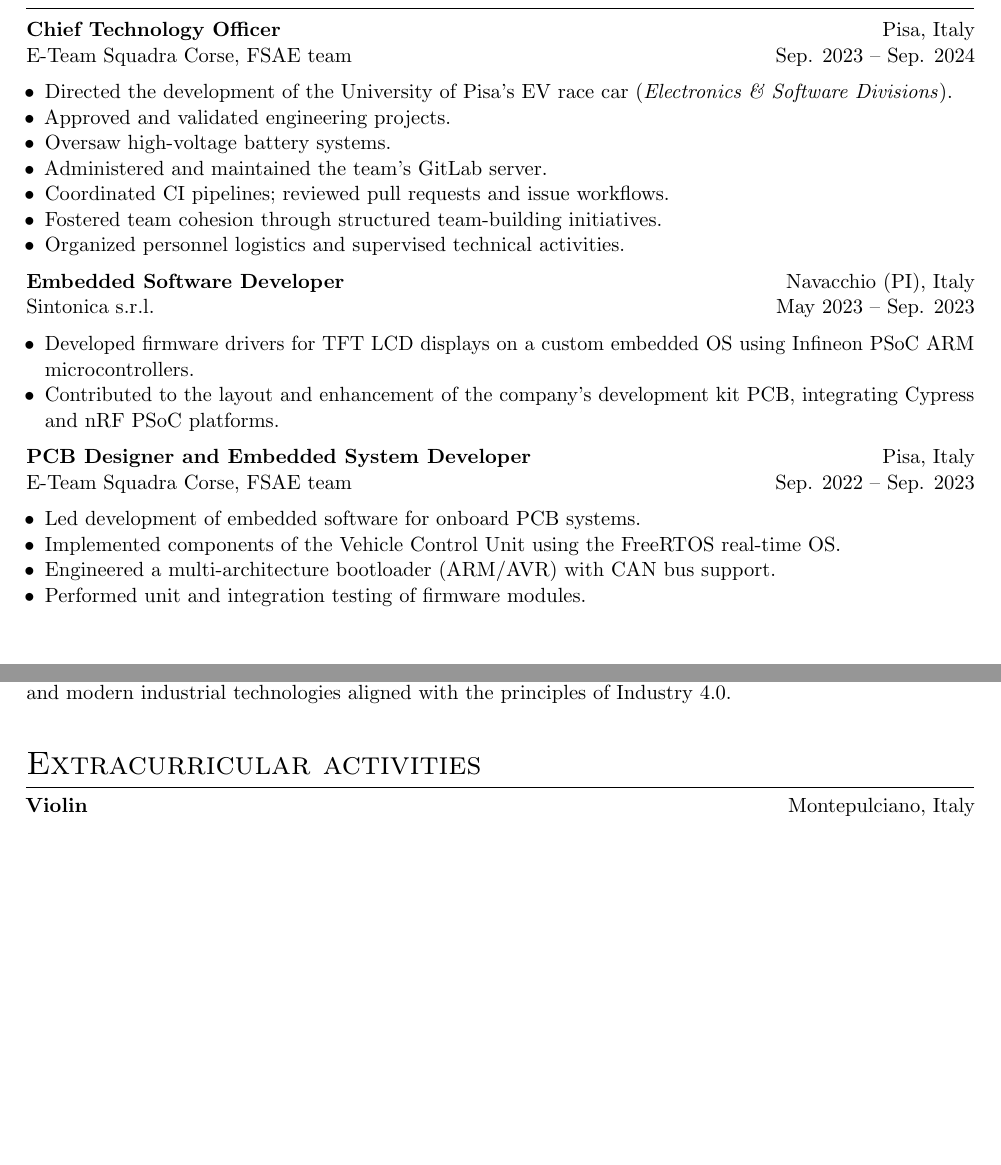
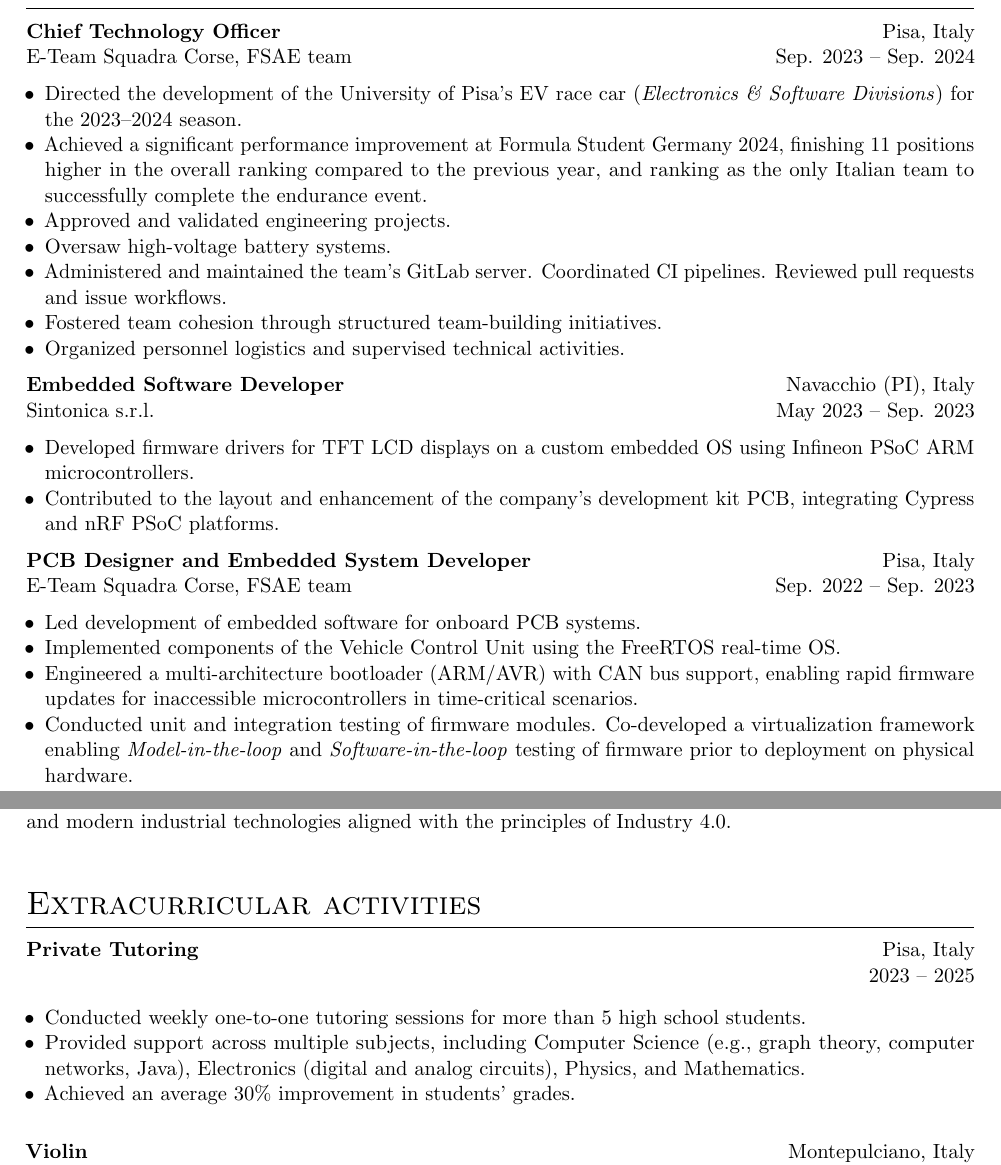
Before and after one commit to leonardobove/my_cv, a LaTeX CV (cv/cv_bove_leonardo.tex): two parts of pages 2 and 3 of 3 before the commit and two parts of pages 2 and 4 of 4 after it, joined at a grey line, cut so that both start at the same text, the shorter picture padded with empty space. Compiled offline with pdfLaTeX.

Commit message:
Add more results

```diff
--- a/cv/cv_bove_leonardo.tex
+++ b/cv/cv_bove_leonardo.tex
@@ -107,11 +109,11 @@ Recipient of a 3-month research fellowship titled "Measurement of relaxation and
 
 \entry{Chief Technology Officer}{E-Team Squadra Corse, FSAE team}{Pisa, Italy}{Sep. 2023 -- Sep. 2024}
 \begin{itemize}[noitemsep,leftmargin=3.5mm,rightmargin=0mm,topsep=6pt]
-	\item Directed the development of the University of Pisa's EV race car (\textit{Electronics \& Software Divisions}).
+	\item Directed the development of the University of Pisa's EV race car (\textit{Electronics \& Software Divisions}) for the 2023--2024 season.
+	\item Achieved a significant performance improvement at Formula Student Germany 2024, finishing 11 positions higher in the overall ranking compared to the previous year, and ranking as the only Italian team to successfully complete the endurance event.
 	\item Approved and validated engineering projects.
 	\item Oversaw high-voltage battery systems.
-	\item Administered and maintained the team's GitLab server.
-	\item Coordinated CI pipelines; reviewed pull requests and issue workflows.
+	\item Administered and maintained the team's GitLab server. Coordinated CI pipelines. Reviewed pull requests and issue workflows.
 	\item Fostered team cohesion through structured team-building initiatives.
 	\item Organized personnel logistics and supervised technical activities.
 \end{itemize}
@@ -130,8 +132,9 @@ Recipient of a 3-month research fellowship titled "Measurement of relaxation and
 \begin{itemize}[noitemsep,leftmargin=3.5mm,rightmargin=0mm,topsep=6pt]
 	\item Led development of embedded software for onboard PCB systems.
 	\item Implemented components of the Vehicle Control Unit using the FreeRTOS real-time OS.
-	\item Engineered a multi-architecture bootloader (ARM/AVR) with CAN bus support.
-	\item Performed unit and integration testing of firmware modules.
+	\item Engineered a multi-architecture bootloader (ARM/AVR) with CAN bus support, enabling rapid firmware updates for inaccessible microcontrollers in time-critical scenarios.
+
+	\item Conducted unit and integration testing of firmware modules. Co-developed a virtualization framework enabling \textit{Model-in-the-loop} and \textit{Software-in-the-loop} testing of firmware prior to deployment on physical hardware.
 \end{itemize}
 
 \section{skills}
@@ -221,3 +225,12 @@ Specialized training program designed to develop advanced skills in next-generat
 Training program that provides practical and theoretical skills in digital manufacturing, smart automation, and modern industrial technologies aligned with the principles of Industry 4.0.
 
 \section{Extracurricular activities}
+\entry{Private Tutoring}{}{Pisa, Italy}{2023 -- 2025} \\
+\begin{itemize}[noitemsep,leftmargin=3.5mm,rightmargin=0mm,topsep=6pt]
+	\item Conducted weekly one-to-one tutoring sessions for more than 5 high school students.
+	\item Provided support across multiple subjects, including Computer Science (e.g., graph theory, computer networks, Java), Electronics (digital and analog circuits), Physics, and Mathematics.
+	\item Achieved an average 30\% improvement in students' grades.
+\end{itemize}
+
+
+\smallskip
```
Also changed, not shown: cv/cv_bove_leonardo.pdf, cv/cv_bove_leonardo.tex (31 more changed lines).
